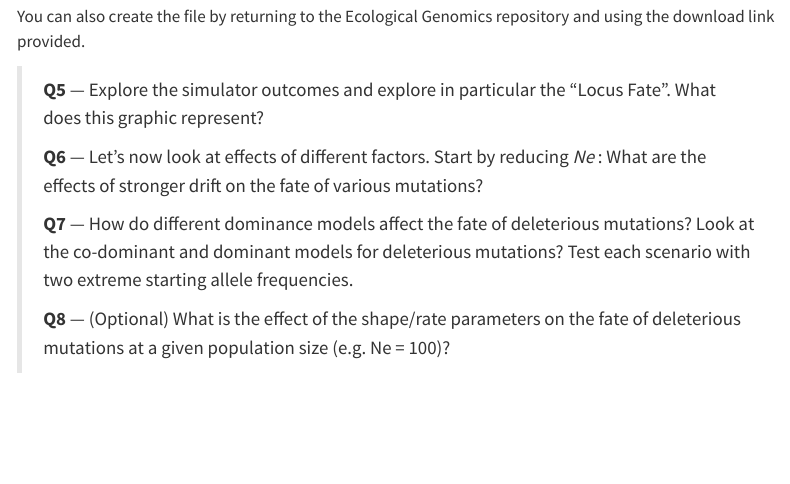
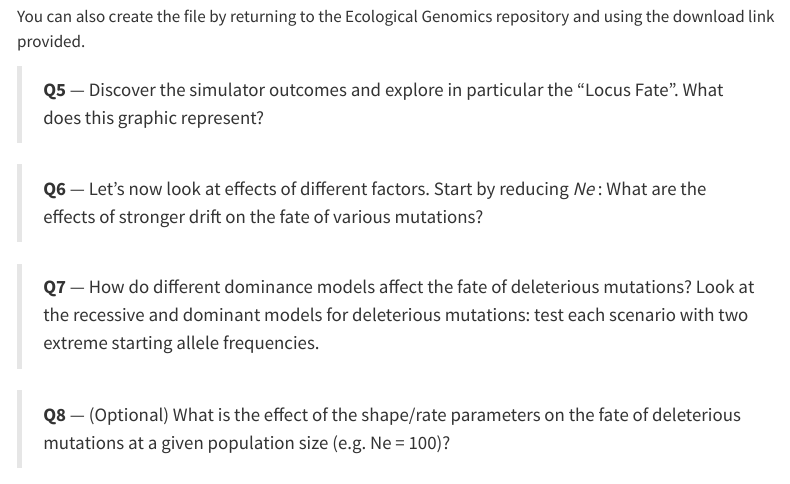
Before and after one commit to crolllab/teaching, a Quarto document (Ecological_Genomics/Tutorial_2_MutationLoad.qmd): the page in a window 1100 px wide, from 6250 px down. Rendered offline with R 4.5, knitr and Pandoc in place of Quarto, with nearby package versions; menus at the side of the page are left out; long lines of code are wrapped.

Commit message:
Fixed Q2 phrasing

```diff
--- a/Ecological_Genomics/Tutorial_2_MutationLoad.qmd
+++ b/Ecological_Genomics/Tutorial_2_MutationLoad.qmd
@@ -993,12 +993,12 @@ Save `app_load.R` and click the green "Run App" button. The app launches in the
 
 You can also create the file by returning to the Ecological Genomics repository and using the download link provided.
 
-> **Q5** — Explore the simulator outcomes and explore in particular the "Locus Fate". What does this graphic represent?
->
+> **Q5** — Discover the simulator outcomes and explore in particular the "Locus Fate". What does this graphic represent?
+
 > **Q6** — Let's now look at effects of different factors. Start by reducing *Ne* : What are the effects of stronger drift on the fate of various mutations?
->
-> **Q7** — How do different dominance models affect the fate of deleterious mutations? Look at the co-dominant and dominant models for deleterious mutations? Test each scenario with two extreme starting allele frequencies.
->
+
+> **Q7** — How do different dominance models affect the fate of deleterious mutations? Look at the recessive and dominant models for deleterious mutations: test each scenario with two extreme starting allele frequencies.
+
 > **Q8** — (Optional) What is the effect of the shape/rate parameters on the fate of deleterious mutations at a given population size (e.g. Ne = 100)?
 
 > **Q9** — In conclusion, how would you describe the threat of deleterious mutation fixation given these simulations? Under what conditions does it become "dangerous" in terms of genetic load?
```
Also changed, not shown: Ecological_Genomics/Tutorial_2_MutationLoad.qmd (2 more changed lines).
